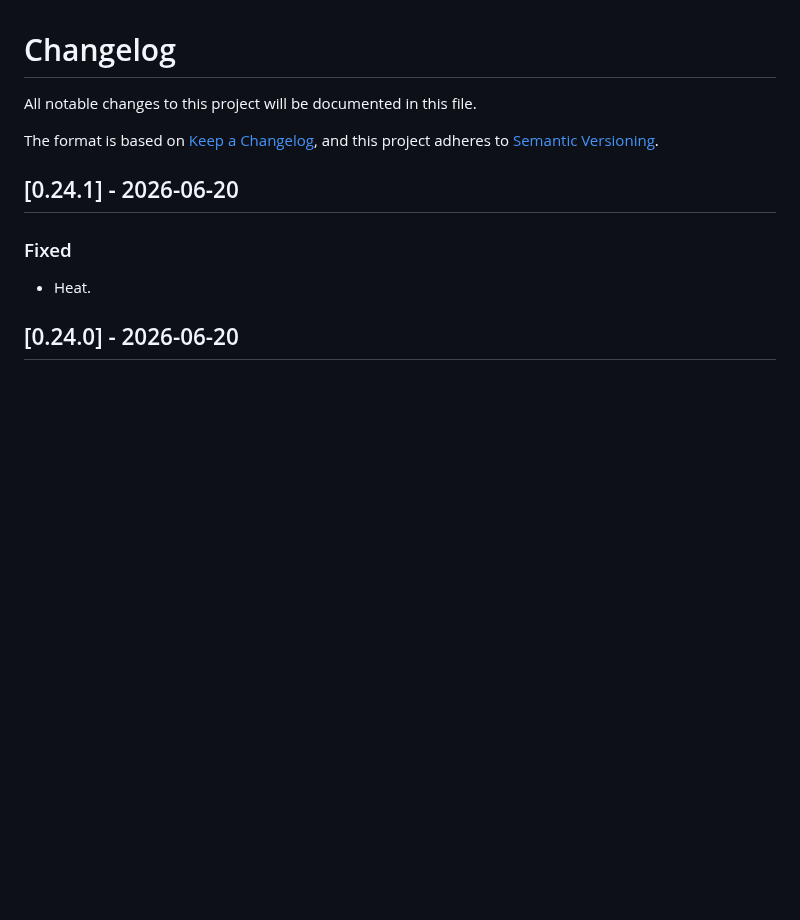
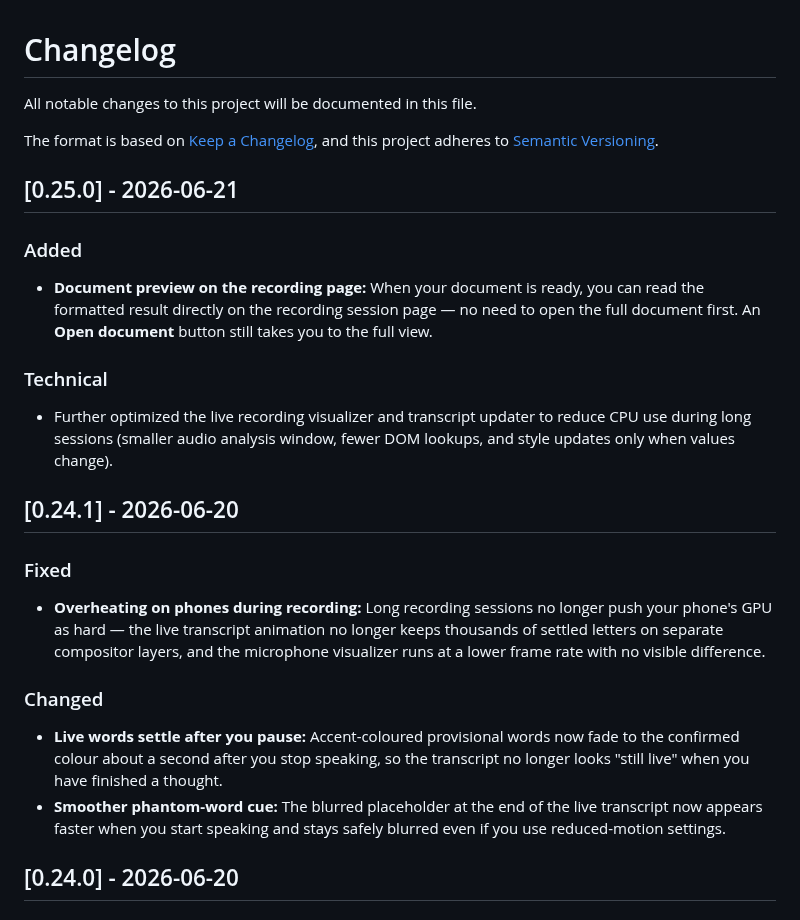
Before and after one commit to exnihiloai/nodl, a Markdown page: CHANGELOG.md, the part around the change. Drawn GitHub-style; blank space fills up the shorter version.

Commit message:
chore: update CHANGELOG for version 0.25.0
- Added document preview feature on the recording page for easier access to formatted results.
- Optimized live recording visualizer and transcript updater to reduce CPU usage during long sessions.
- Improved performance of live transcript by reducing GPU load and enhancing visual effects for smoother user experience.
- Adjusted timing for live words to settle after pausing, and refined the appearance of the phantom-word cue.

```diff
--- a/CHANGELOG.md
+++ b/CHANGELOG.md
@@ -5,12 +5,26 @@ All notable changes to this project will be documented in this file.
 The format is based on [Keep a Changelog](https://keepachangelog.com/en/1.1.0/),
 and this project adheres to [Semantic Versioning](https://semver.org/spec/v2.0.0.html).
 
+## [0.25.0] - 2026-06-21
+
+### Added
+
+- **Document preview on the recording page:** When your document is ready, you can read the formatted result directly on the recording session page — no need to open the full document first. An **Open document** button still takes you to the full view.
+
+### Technical
+
+- Further optimized the live recording visualizer and transcript updater to reduce CPU use during long sessions (smaller audio analysis window, fewer DOM lookups, and style updates only when values change).
+
 ## [0.24.1] - 2026-06-20
-
 
 ### Fixed
 
-- Heat.
+- **Overheating on phones during recording:** Long recording sessions no longer push your phone's GPU as hard — the live transcript animation no longer keeps thousands of settled letters on separate compositor layers, and the microphone visualizer runs at a lower frame rate with no visible difference.
+
+### Changed
+
+- **Live words settle after you pause:** Accent-coloured provisional words now fade to the confirmed colour about a second after you stop speaking, so the transcript no longer looks "still live" when you have finished a thought.
+- **Smoother phantom-word cue:** The blurred placeholder at the end of the live transcript now appears faster when you start speaking and stays safely blurred even if you use reduced-motion settings.
 
 ## [0.24.0] - 2026-06-20
 
```
